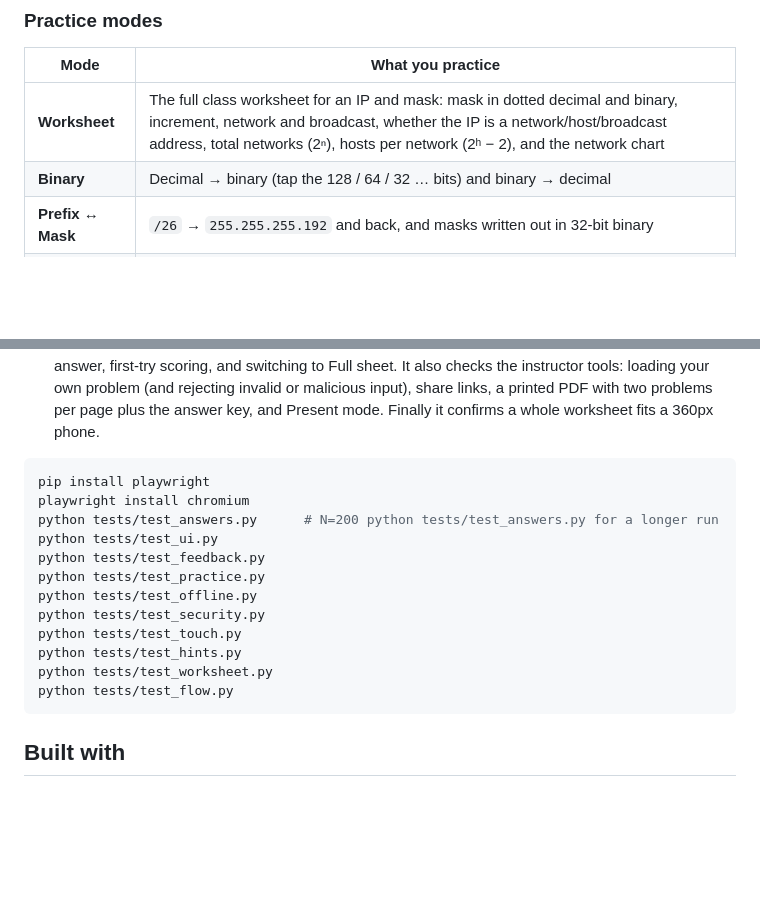
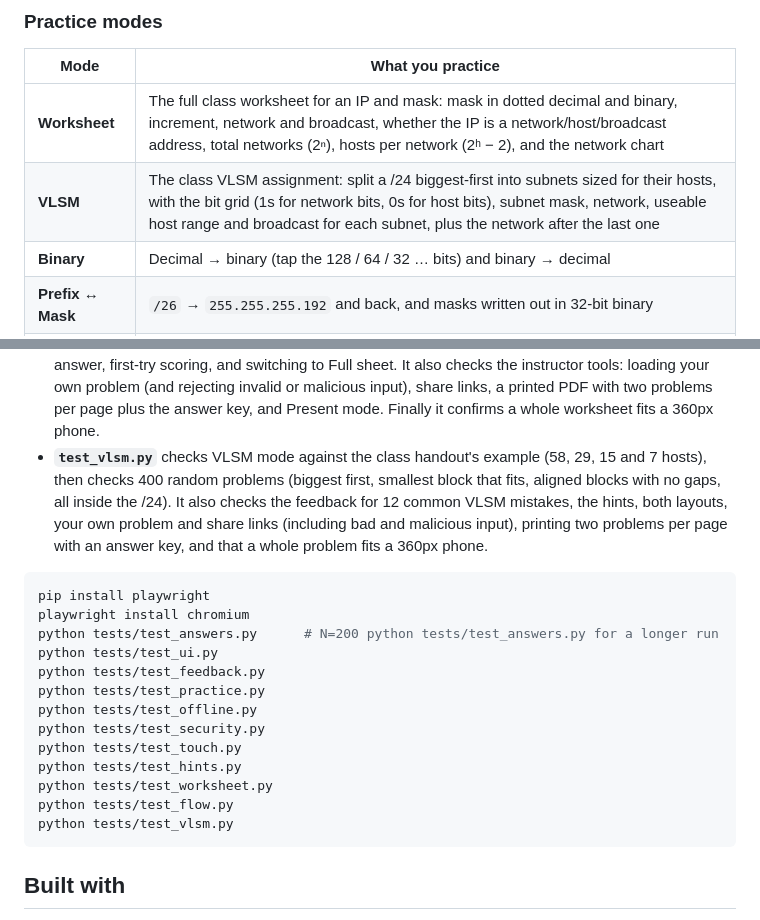
Before and after one commit to ChristianJKrantz/subnet-sprint, a Markdown page: README.md, 2 parts joined by grey strips. Rendered like a GitHub page; blank space fills up the shorter version.

````diff
--- a/README.md
+++ b/README.md
@@ -20,6 +20,7 @@ It has a green-on-black terminal look with falling "code rain" in the background
 | Mode | What you practice |
 |---|---|
 | **Worksheet** | The full class worksheet for an IP and mask: mask in dotted decimal and binary, increment, network and broadcast, whether the IP is a network/host/broadcast address, total networks (2ⁿ), hosts per network (2ʰ − 2), and the network chart |
+| **VLSM** | The class VLSM assignment: split a /24 biggest-first into subnets sized for their hosts, with the bit grid (1s for network bits, 0s for host bits), subnet mask, network, useable host range and broadcast for each subnet, plus the network after the last one |
 | **Binary** | Decimal → binary (tap the 128 / 64 / 32 … bits) and binary → decimal |
 | **Prefix ↔ Mask** | `/26` → `255.255.255.192` and back, and masks written out in 32-bit binary |
 | **ANDing** | IP + mask → network address |
@@ -175,6 +190,7 @@ The `tests/` folder has ten [Playwright](https://playwright.dev/python/) scripts
 - **`test_worksheet.py`** loads the five problems from the class solutions guide and checks every worksheet answer and chart row matches it, then checks 15 common mistakes get the right explanation.
 - **`test_hints.py`** generates 15,000 questions across every question type and checks every hint's steps lead to the real answer and handle junk input, scans every step and nudge to make sure none states the answer it's asking for, then works through 40 hints on screen with deliberate wrong steps and answers each question for half points.
 - **`test_flow.py`** checks the one-at-a-time layout: questions appear in working order, the chart builds as you go, wrong tries get a nudge without the answer and are logged, per-question hints, Show the answer, first-try scoring, and switching to Full sheet. It also checks the instructor tools: loading your own problem (and rejecting invalid or malicious input), share links, a printed PDF with two problems per page plus the answer key, and Present mode. Finally it confirms a whole worksheet fits a 360px phone.
+- **`test_vlsm.py`** checks VLSM mode against the class handout's example (58, 29, 15 and 7 hosts), then checks 400 random problems (biggest first, smallest block that fits, aligned blocks with no gaps, all inside the /24). It also checks the feedback for 12 common VLSM mistakes, the hints, both layouts, your own problem and share links (including bad and malicious input), printing two problems per page with an answer key, and that a whole problem fits a 360px phone.
 
 ```bash
 pip install playwright
@@ -189,6 +205,7 @@ python tests/test_touch.py
 python tests/test_hints.py
 python tests/test_worksheet.py
 python tests/test_flow.py
+python tests/test_vlsm.py
 ```
 
 ## Built with
````
Also changed, not shown: other parts of README.md (+18 -4 lines), docs/vlsm.png (added), 4 other files.
